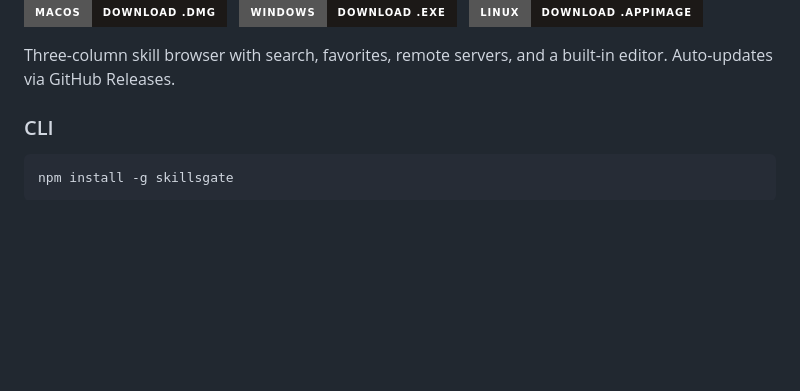
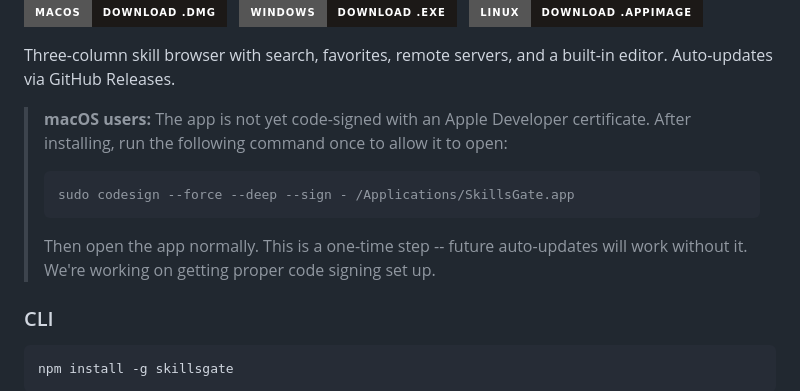
Before and after one commit to skillsgate/skillsgate, a Markdown page: README.md, the part around the change. Drawn GitHub-style; badges without logos; blank space fills up the shorter version.

Commit message:
docs: add macOS code signing workaround to README

````diff
--- a/README.md
+++ b/README.md
@@ -47,6 +47,14 @@ Discover, install, and publish skills for Claude Code, Cursor, Windsurf, GitHub
 </p>
 
 Three-column skill browser with search, favorites, remote servers, and a built-in editor. Auto-updates via GitHub Releases.
+
+> **macOS users:** The app is not yet code-signed with an Apple Developer certificate. After installing, run the following command once to allow it to open:
+>
+> ```bash
+> sudo codesign --force --deep --sign - /Applications/SkillsGate.app
+> ```
+>
+> Then open the app normally. This is a one-time step -- future auto-updates will work without it. We're working on getting proper code signing set up.
 
 ### CLI
 
````
